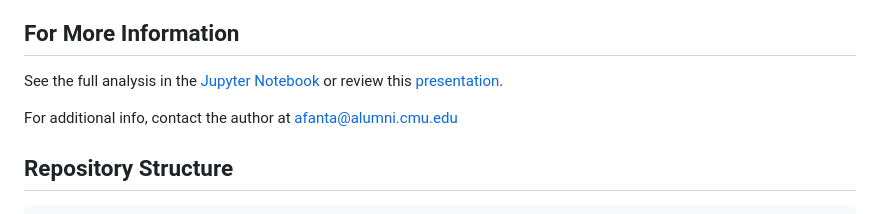
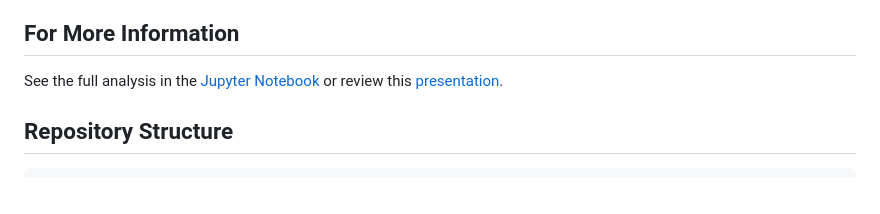
Before and after one commit to afanta-fi/travel_insurance_servicing, a Markdown page: README.md, the part around the change. Drawn GitHub-style; blank space fills up the shorter version.

````diff
--- a/README.md
+++ b/README.md
@@ -70,8 +70,6 @@ To make better predictions, more data is required with even more destinations. T
 
 See the full analysis in the [Jupyter Notebook](./index.ipynb) or review this [presentation](./presentation.pdf).
 
-For additional info, contact the author at [afanta@alumni.cmu.edu](mailto:afanta@alumni.cmu.edu)
-
 ## Repository Structure
 
 ```
````
